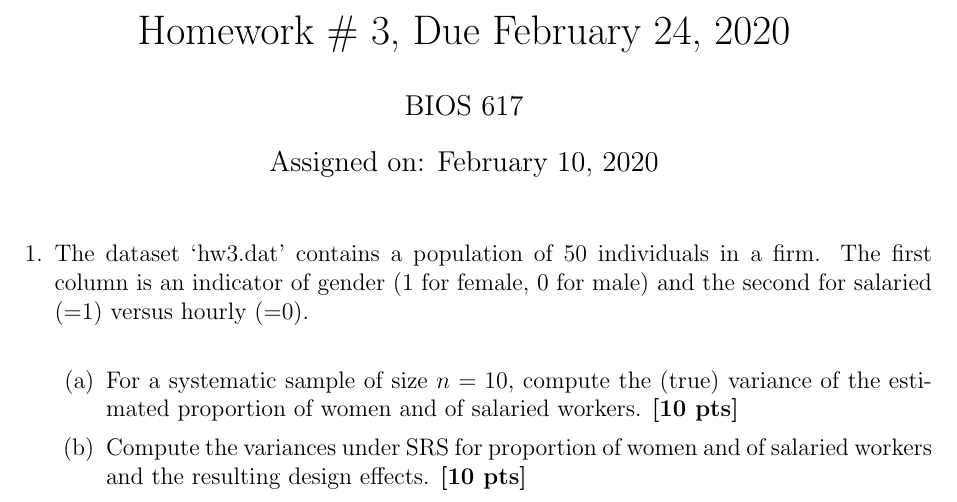
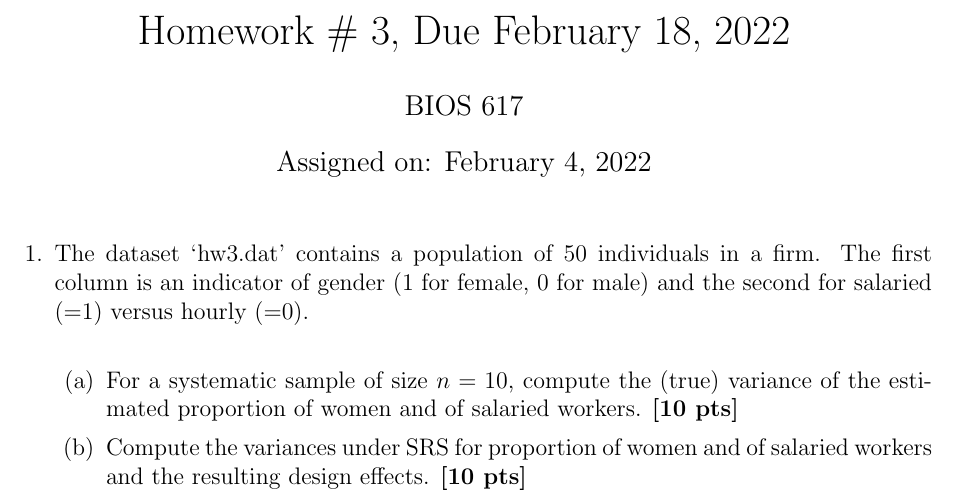
Before and after one commit to wdempsey/BIOS617, a LaTeX problem sheet (psets/hw3.tex): part of page 1 of 2, cut so that both start at the same text. Compiled offline with pdfLaTeX.

Commit message:
Update hw3.tex

```diff
--- a/psets/hw3.tex
+++ b/psets/hw3.tex
@@ -7,9 +7,9 @@
 
 \begin{document}
 
-\title{Homework \# 3, Due February 24, 2020}
+\title{Homework \# 3, Due February 18, 2022}
 \author{BIOS 617}
-\date{Assigned on: February 10, 2020}
+\date{Assigned on: February 4, 2022}
 
 \maketitle
 
```
